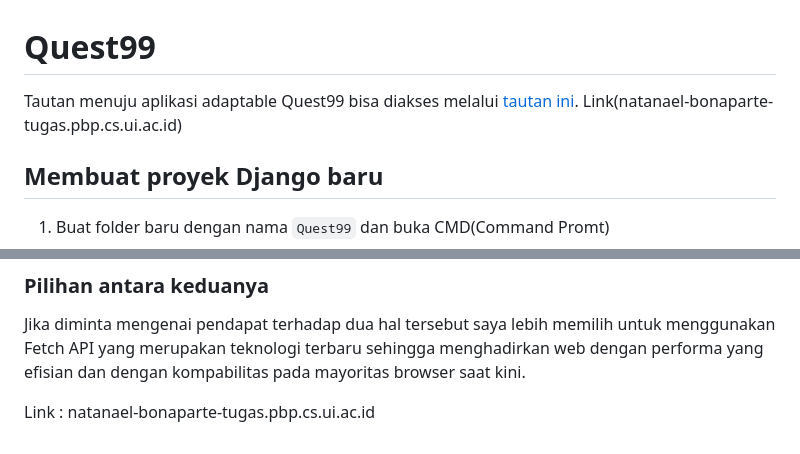
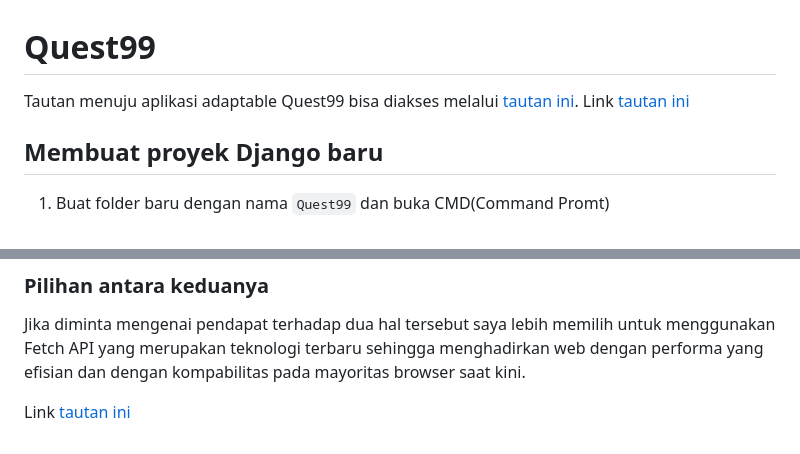
Before and after one commit to SHAniaGraciA/animal_kaiser_album, a Markdown page: README.md, 2 parts joined by grey strips. Rendered like a GitHub page.

```diff
--- a/README.md
+++ b/README.md
@@ -1,7 +1,7 @@
 # Quest99
 
 Tautan menuju aplikasi adaptable Quest99 bisa diakses melalui [tautan ini](ristek.link/Quest99).
-Link(natanael-bonaparte-tugas.pbp.cs.ui.ac.id)
+Link [tautan ini](natanael-bonaparte-tugas.pbp.cs.ui.ac.id)
 
 ## **Membuat proyek Django baru**
 
@@ -1278,4 +1278,4 @@ Penerapan asynchronus programming pada AJAX terletak dalam kemampuannya untuk me
 ### Pilihan antara keduanya
 Jika diminta mengenai pendapat terhadap dua hal tersebut saya lebih memilih untuk menggunakan Fetch API yang merupakan teknologi terbaru sehingga menghadirkan web dengan performa yang efisian dan dengan kompabilitas pada mayoritas browser saat kini.
 
-Link : natanael-bonaparte-tugas.pbp.cs.ui.ac.id
+Link [tautan ini](natanael-bonaparte-tugas.pbp.cs.ui.ac.id)
```
